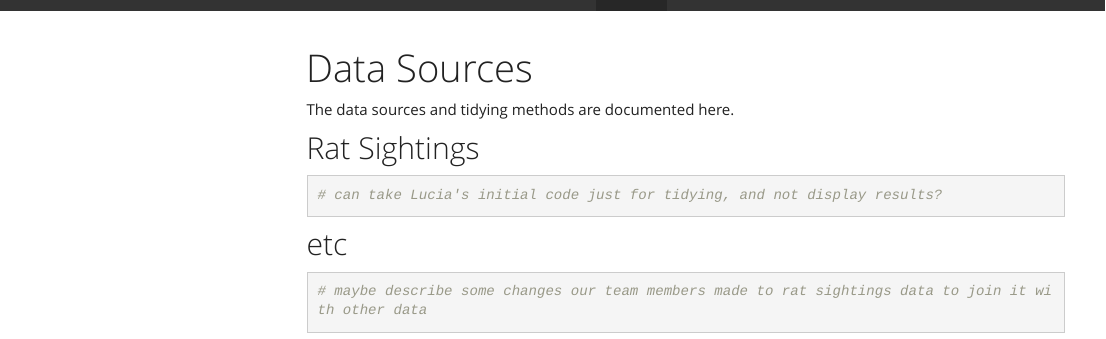
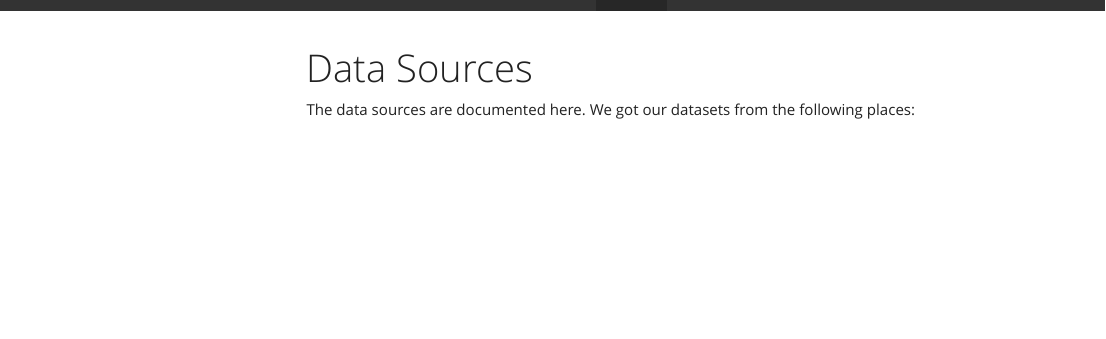
Before and after one commit to austin-hsin/P8105_Final_Project, an R Markdown document (data_sources.Rmd): the page in a window 1100 px wide, from its top. The pictures show the output file data_sources.html that the author committed with the source, opened offline; library style sheets and scripts come from the installed R packages; menus at the side of the page are left out.

Commit message:
layout data overview/cleaning and sources.

````diff
--- a/data_sources.Rmd
+++ b/data_sources.Rmd
@@ -6,14 +6,4 @@ output:
     toc_float: true
 ---
 
-The data sources and tidying methods are documented here.
-
-## Rat Sightings
-```{r}
-# can take Lucia's initial code just for tidying, and not display results?
-```
-
-## etc
-```{r}
-# maybe describe some changes our team members made to rat sightings data to join it with other data
-```
+The data sources are documented here. We got our datasets from the following places:
````
Also changed, not shown: data_overview.Rmd (+10 -0 lines), data_overview.html, data_sources.html.
